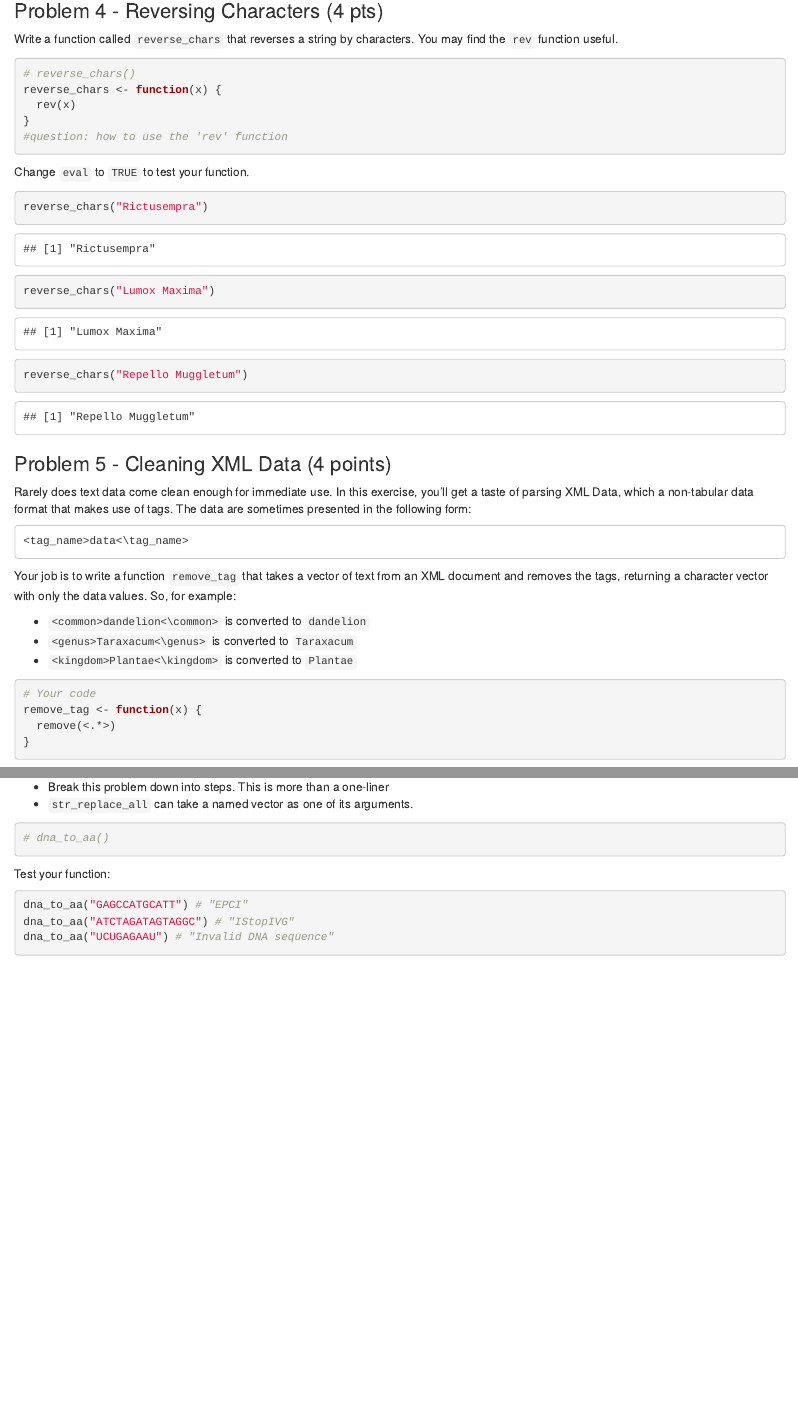
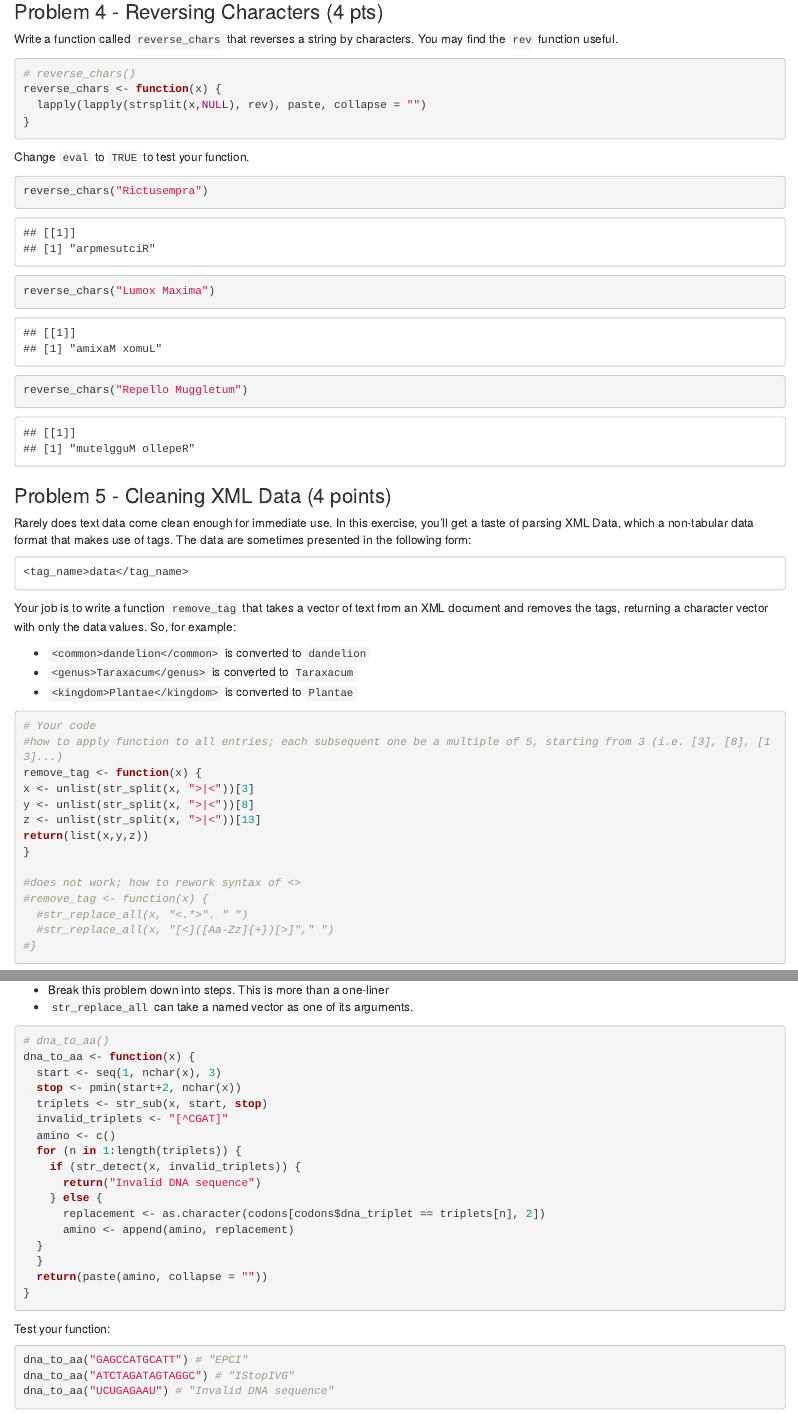
Before and after one commit to amyxlzhu/STAT133, an R Markdown document (hw 2/hw2.Rmd): the page in a window 1100 px wide, from 3860 px down before the commit and from 3760 px down after it, so that both start at the same text, and a second part further down, joined at a grey line. Rendered offline with R 4.5, knitr and Pandoc, with nearby package versions; common packages that the code uses without loading them are loaded.

Commit message:
updated 06202016

````diff
--- a/hw 2/hw2.Rmd
+++ b/hw 2/hw2.Rmd
@@ -49,15 +49,13 @@ states <- rownames(USArrests)
 
 1. How many states contain the letter `i`?
 ```{r}
+library(stringr)
 states <- tolower(states)
 length(str_subset(states, "i"))
 ```
 
 2. How many states do not contain the letter `a`?
 ```{r}
-no_a <- "[^a]"
-length(str_subset(states, no_a)) #q: why does this not work?
-
 length(states[-grep('a', states)])
 
 ```
@@ -128,9 +126,9 @@ Write a function called `reverse_chars` that reverses a string by characters. Yo
 ```{r}
 # reverse_chars()
 reverse_chars <- function(x) {
-  rev(x)
+  lapply(lapply(strsplit(x,NULL), rev), paste, collapse = "")
 }
-#question: how to use the 'rev' function
+
 ```
 
 Change `eval` to `TRUE` to test your function.
@@ -145,26 +143,38 @@ reverse_chars("Repello Muggletum")
 
 Rarely does text data come clean enough for immediate use.  In this exercise, you'll get a taste of parsing XML Data, which a non-tabular data format that makes use of tags.  The data are sometimes presented in the following form:
 ```
-<tag_name>data<\tag_name>
+<tag_name>data</tag_name>
 ```
 Your job is to write a function `remove_tag` that takes a vector of text from an XML document and removes the tags, returning a character vector with only the data values.  So, for example:
 
-* `<common>dandelion<\common>` is converted to `dandelion`
-* `<genus>Taraxacum<\genus>` is converted to `Taraxacum`
-* `<kingdom>Plantae<\kingdom>` is converted to `Plantae`
+* `<common>dandelion</common>` is converted to `dandelion`
+* `<genus>Taraxacum</genus>` is converted to `Taraxacum`
+* `<kingdom>Plantae</kingdom>` is converted to `Plantae`
 
 ```{r}
 # Your code
+#how to apply function to all entries; each subsequent one be a multiple of 5, starting from 3 (i.e. [3], [8], [13]...)
 remove_tag <- function(x) {
-  remove(<.*>)
+x <- unlist(str_split(x, ">|<"))[3]
+y <- unlist(str_split(x, ">|<"))[8]
+z <- unlist(str_split(x, ">|<"))[13]
+return(list(x,y,z))
 }
+
+#does not work; how to rework syntax of <>
+#remove_tag <- function(x) {
+  #str_replace_all(x, "<.*>". " ")
+  #str_replace_all(x, "[<]([Aa-Zz]{+})[>]"," ")
+#}
 ```
 
 Test your code:
 ```{r, eval = F}
+
 phylo <- c("<common>dandelion</common>",
            "<genus>Taraxacum</genus>",
            "<kingdom>Plantae</kingdom>")
+
 remove_tag(phylo)
 ```
 
@@ -185,6 +195,23 @@ Hints:
 
 ```{r}
 # dna_to_aa()
+dna_to_aa <- function(x) {
+  start <- seq(1, nchar(x), 3)
+  stop <- pmin(start+2, nchar(x))
+  triplets <- str_sub(x, start, stop)
+  invalid_triplets <- "[^CGAT]"
+  amino <- c()
+  for (n in 1:length(triplets)) {
+    if (str_detect(x, invalid_triplets)) {
+      return("Invalid DNA sequence")
+    } else {
+      replacement <- as.character(codons[codons$dna_triplet == triplets[n], 2])
+      amino <- append(amino, replacement)
+  }
+  }
+  return(paste(amino, collapse = ""))
+}
+
 ```
 
 Test your function:
````
Also changed, not shown: hw 2/hw2.html (added).
